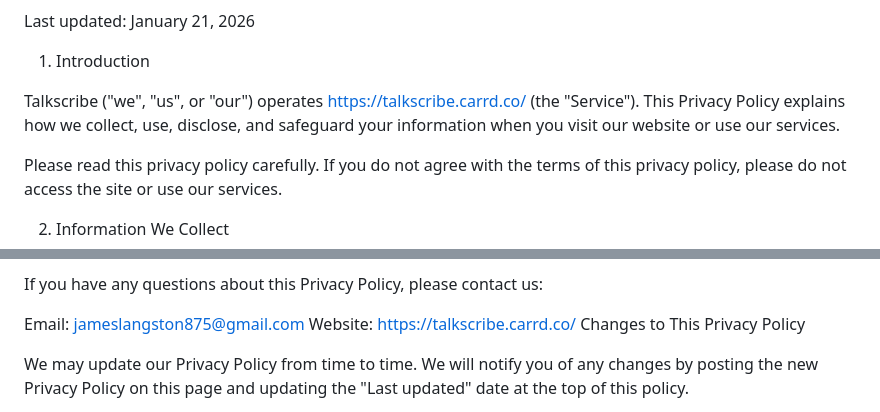
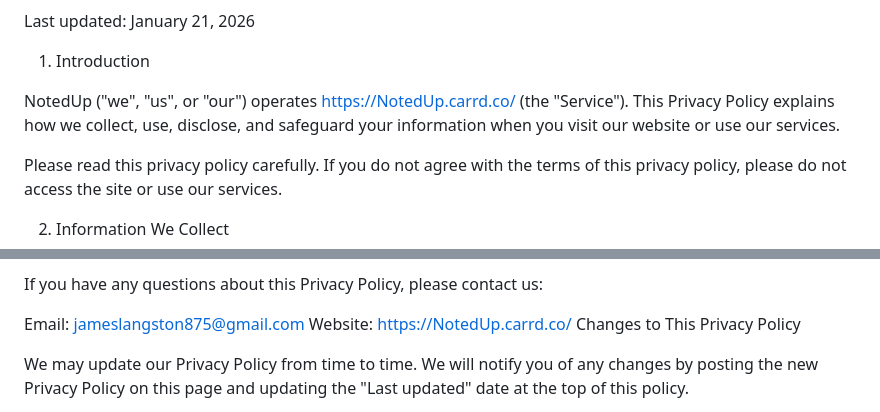
Before and after one commit to william85go-del/Talkscribe.github.io, a Markdown page: privacy-policy.md, 2 parts joined by grey strips. Rendered like a GitHub page.

Commit message:
Update privacy-policy.md
changed from talk scribe to NotedUp

```diff
--- a/privacy-policy.md
+++ b/privacy-policy.md
@@ -4,7 +4,7 @@ Last updated: January 21, 2026
 
 1. Introduction
 
-Talkscribe ("we", "us", or "our") operates https://talkscribe.carrd.co/ (the "Service"). This Privacy Policy explains how we collect, use, disclose, and safeguard your information when you visit our website or use our services.
+NotedUp ("we", "us", or "our") operates https://NotedUp.carrd.co/ (the "Service"). This Privacy Policy explains how we collect, use, disclose, and safeguard your information when you visit our website or use our services.
 
 Please read this privacy policy carefully. If you do not agree with the terms of this privacy policy, please do not access the site or use our services.
 
@@ -94,7 +94,7 @@ Contact Us
 If you have any questions about this Privacy Policy, please contact us:
 
 Email: jameslangston875@gmail.com
-Website: https://talkscribe.carrd.co/
+Website: https://NotedUp.carrd.co/
 Changes to This Privacy Policy
 
 We may update our Privacy Policy from time to time. We will notify you of any changes by posting the new Privacy Policy on this page and updating the "Last updated" date at the top of this policy.
```
